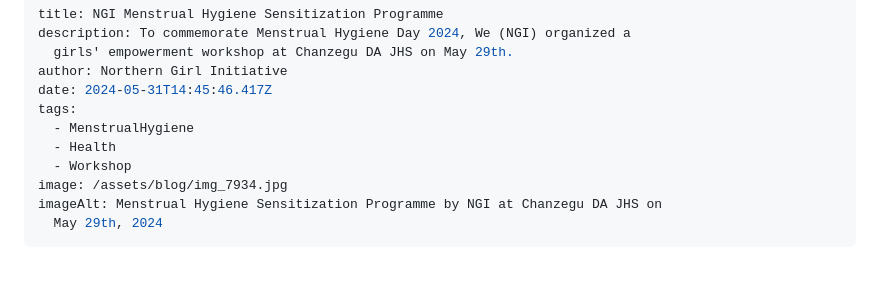
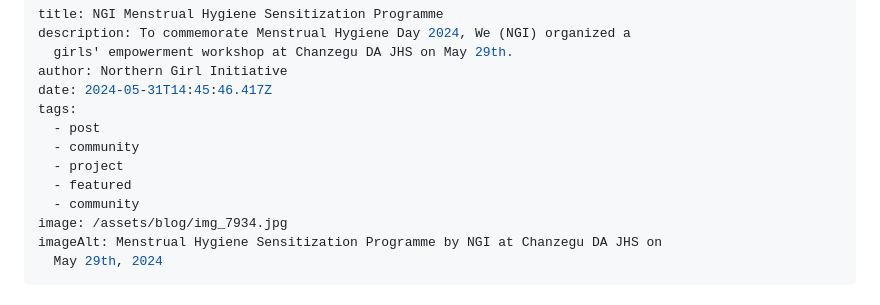
Before and after one commit to segulaglobal/NGI, a Markdown page: src/blog/2024-05-31-ngi-menstrual-hygiene-sensitization-programme.md, the part around the change. Drawn GitHub-style; blank space fills up the shorter version.

Commit message:
Update Blog “2024-05-31-ngi-menstrual-hygiene-sensitization-programme”

```diff
--- a/src/blog/2024-05-31-ngi-menstrual-hygiene-sensitization-programme.md
+++ b/src/blog/2024-05-31-ngi-menstrual-hygiene-sensitization-programme.md
@@ -5,9 +5,11 @@ description: To commemorate Menstrual Hygiene Day 2024, We (NGI) organized a
 author: Northern Girl Initiative
 date: 2024-05-31T14:45:46.417Z
 tags:
-  - MenstrualHygiene
-  - Health
-  - Workshop
+  - post
+  - community
+  - project
+  - featured
+  - community
 image: /assets/blog/img_7934.jpg
 imageAlt: Menstrual Hygiene Sensitization Programme by NGI at Chanzegu DA JHS on
   May 29th, 2024
```
